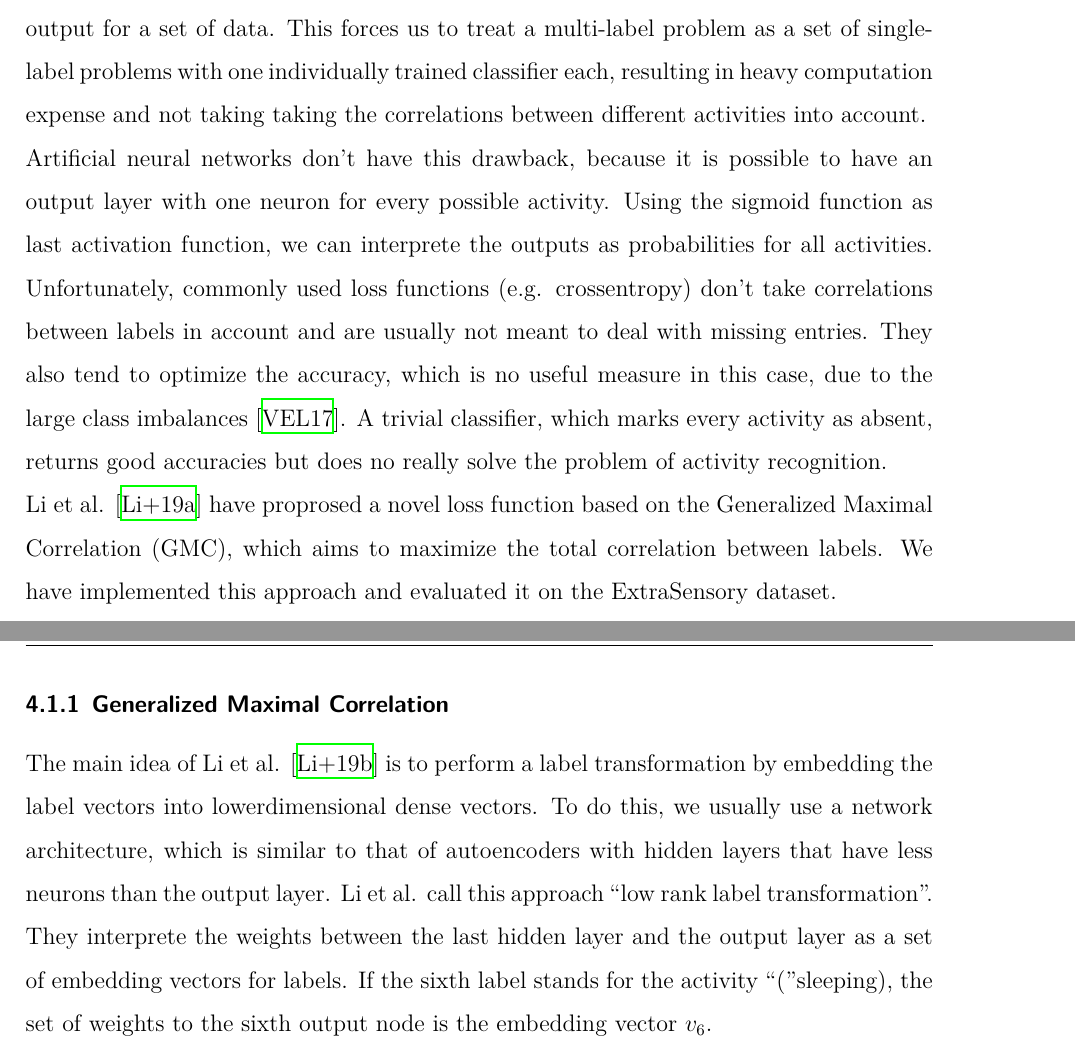
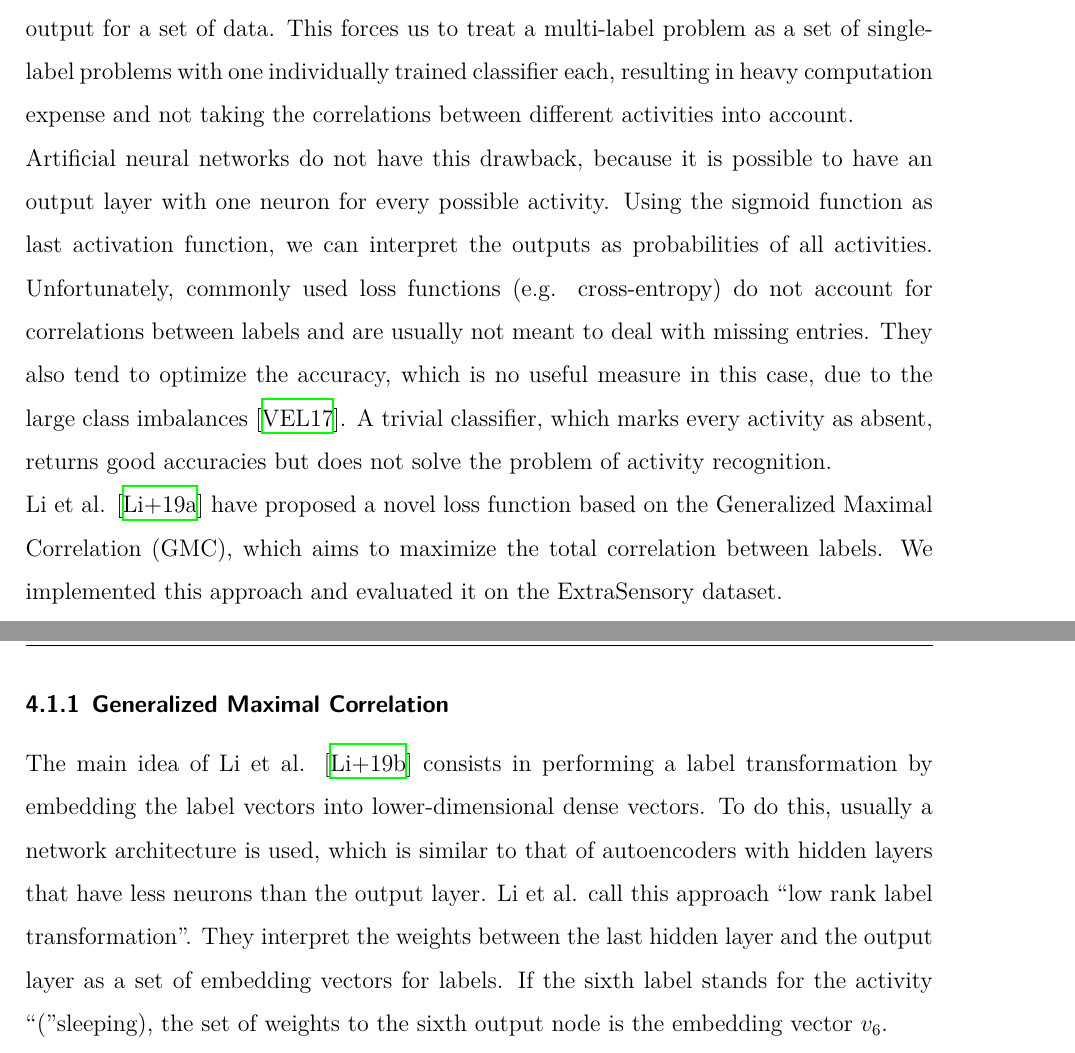
Before and after one commit to rickest-rick/mu_practical_work, a LaTeX document (docs/report/report.tex, which reads docs/report/maximal_correlation_embedding.tex): two parts of pages 7 and 8 of 32, joined at a grey line, cut so that both start at the same text. Compiled offline with XeLaTeX; an older LaTeX class or package is replaced by its successor.

Commit message:
correl proofread

```diff
--- a/docs/report/maximal_correlation_embedding.tex
+++ b/docs/report/maximal_correlation_embedding.tex
@@ -1,14 +1,14 @@
 \subsection{Maximal Correlation Embedding}
 
-One of the major challenges in activity recognition is that it is inherently a multi-label classification problem. However, most machine learning models, such as Support Vector Machines, Decision Trees and Logistic Regression, are only capable of providing a single output for a set of data. This forces us to treat a multi-label problem as a set of single-label problems with one individually trained classifier each, resulting in heavy computation expense and not taking taking the correlations between different activities into account.
+One of the major challenges in activity recognition is that it is inherently a multi-label classification problem. However, most machine learning models, such as Support Vector Machines, Decision Trees and Logistic Regression, are only capable of providing a single output for a set of data. This forces us to treat a multi-label problem as a set of single-label problems with one individually trained classifier each, resulting in heavy computation expense and not taking the correlations between different activities into account.
 
-Artificial neural networks don't have this drawback, because it is possible to have an output layer with one neuron for every possible activity. Using the sigmoid function as last activation function, we can interprete the outputs as probabilities for all activities. Unfortunately, commonly used loss functions (e.g. crossentropy) don't take correlations between labels in account and are usually not meant to deal with missing entries. They also tend to optimize the accuracy, which is no useful measure in this case, due to the large class imbalances \cite{Vaizman17}. A trivial classifier, which marks every activity as absent, returns good accuracies but does no really solve the problem of activity recognition.
+Artificial neural networks do not have this drawback, because it is possible to have an output layer with one neuron for every possible activity. Using the sigmoid function as last activation function, we can interpret the outputs as probabilities of all activities. Unfortunately, commonly used loss functions (e.g. cross-entropy) do not account for correlations between labels and are usually not meant to deal with missing entries. They also tend to optimize the accuracy, which is no useful measure in this case, due to the large class imbalances \cite{Vaizman17}. A trivial classifier, which marks every activity as absent, returns good accuracies but does not solve the problem of activity recognition.
 
-Li et al. \cite{Li19} have proprosed a novel loss function based on the Generalized Maximal Correlation (GMC), which aims to maximize the total correlation between labels. We have implemented this approach and evaluated it on the ExtraSensory dataset.
+Li et al. \cite{Li19} have proposed a novel loss function based on the Generalized Maximal Correlation (GMC), which aims to maximize the total correlation between labels. We implemented this approach and evaluated it on the ExtraSensory dataset.
 
 \subsubsection{Generalized Maximal Correlation}
 
-The main idea of Li et al. \cite{li2019} is to perform a label transformation by embedding the label vectors into lowerdimensional dense vectors. To do this, we usually use a network architecture, which is similar to that of autoencoders with hidden layers that have less neurons than the output layer. Li et al. call this approach \enquote{low rank label transformation}. They interprete the weights between the last hidden layer and the output layer as a set of embedding vectors for labels. If the sixth label stands for the activity \enquote(sleeping), the set of weights to the sixth output node is the embedding vector $v_6$.
+The main idea of Li et al. \cite{li2019} consists in performing a label transformation by embedding the label vectors into lower-dimensional dense vectors. To do this, usually a network architecture is used, which is similar to that of autoencoders with hidden layers that have less neurons than the output layer. Li et al. call this approach \enquote{low rank label transformation}. They interpret the weights between the last hidden layer and the output layer as a set of embedding vectors for labels. If the sixth label stands for the activity \enquote(sleeping), the set of weights to the sixth output node is the embedding vector $v_6$.
 
 A lot of activities correlate highly with each other, e.g. if a person is sleeping he or she is usually also lying down. We want to train a classifier, that maximizes this correlation between labels that frequently occur at the same time. If we are able to find a measure of correlations like this, we can also use it as regularization to mitigate the negative effects of non-existent losses because of missing labels.
 
```
Also changed, not shown: docs/report/maximal_correlation_embedding.tex (6 more changed lines).
